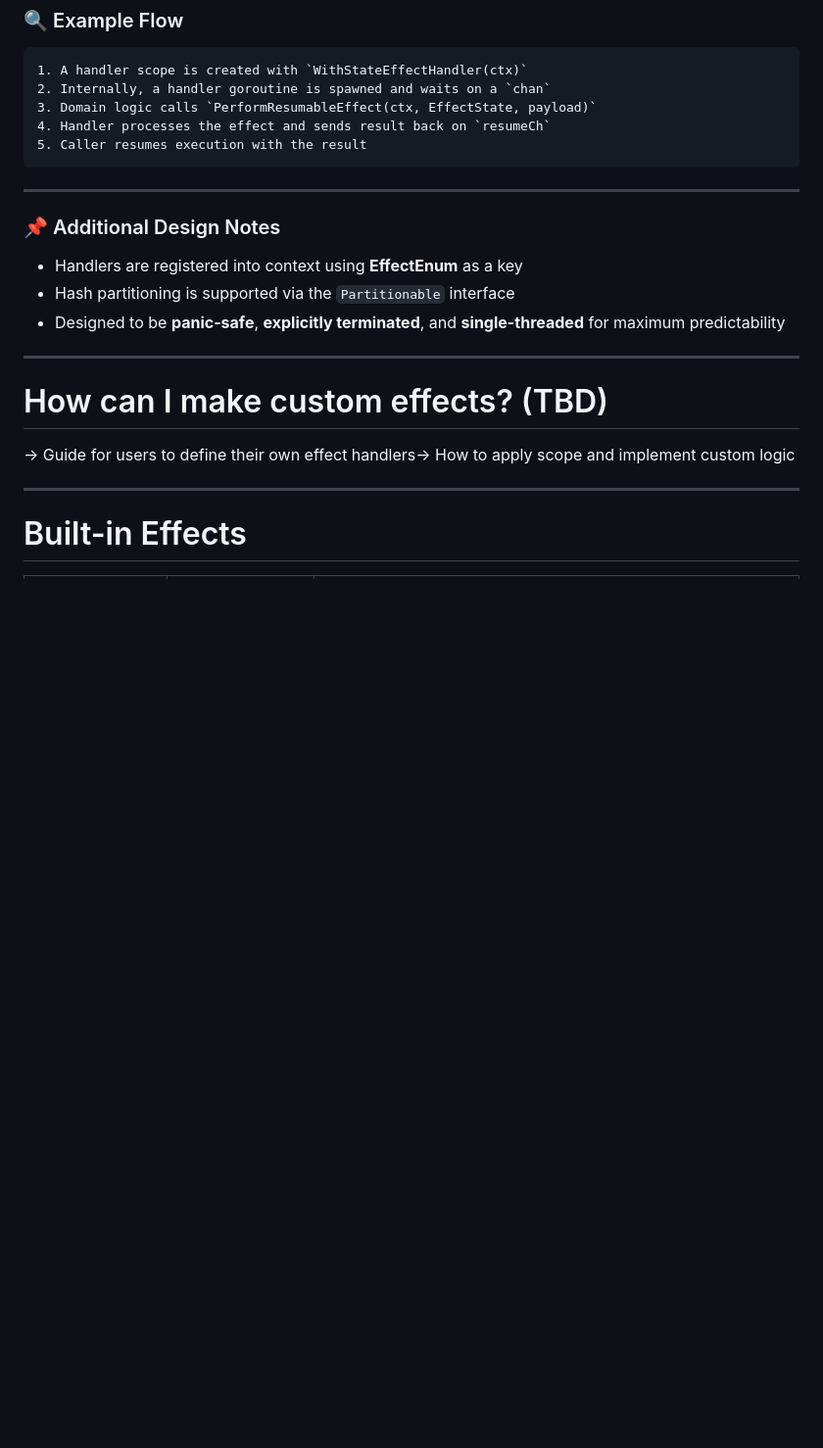
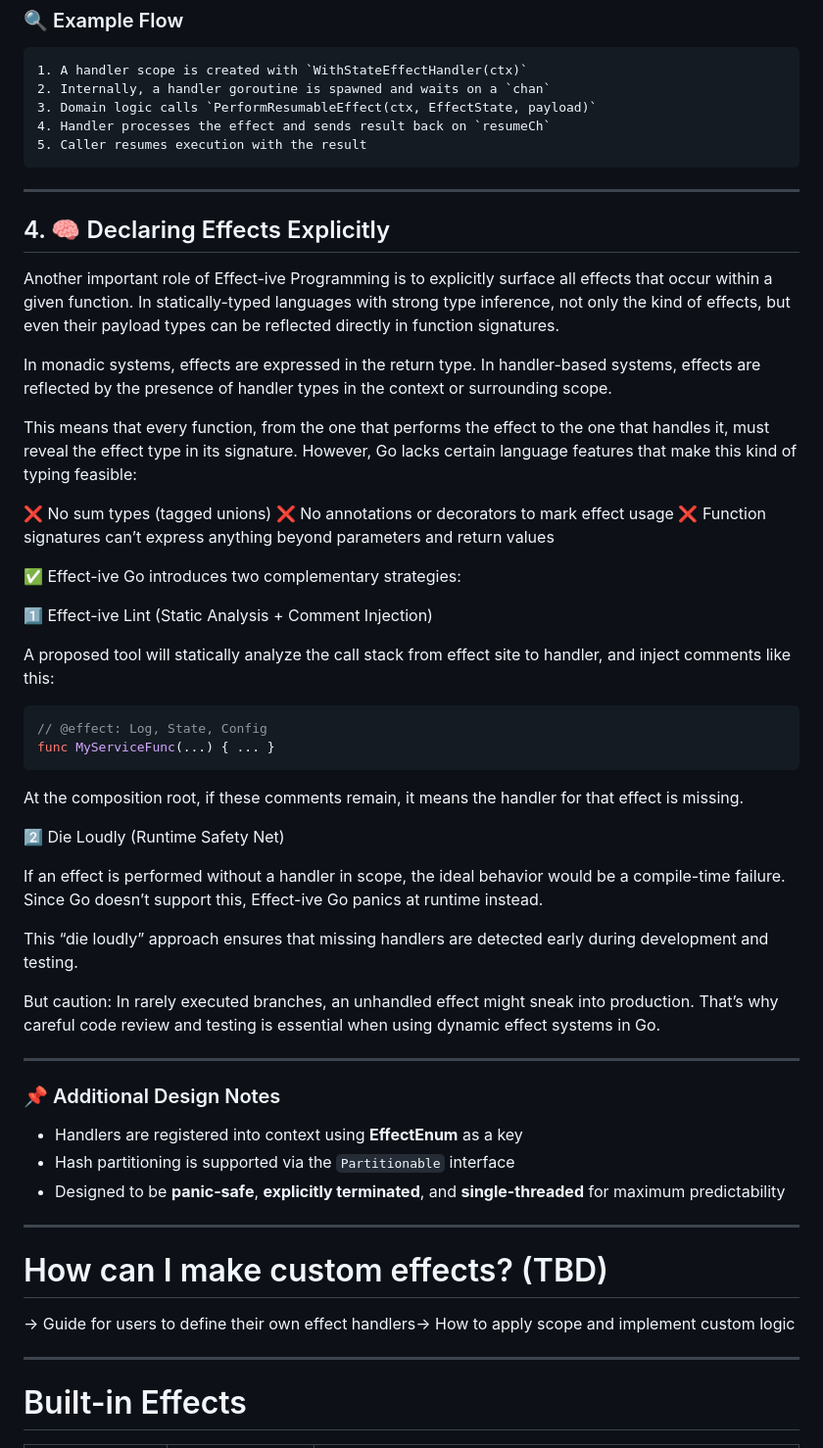
Before and after one commit to on-the-ground/effect_ive_go, a Markdown page: README.md, the part around the change. Shown: that part at 98% size. GitHub-like rendering; blank space fills up the shorter version.

Commit message:
enhance(README): mention workaround safety net: effect-ive lint, die loudly

````diff
--- a/README.md
+++ b/README.md
@@ -165,6 +165,48 @@ Effect-ive Go supports two main delegation models: resumable and fire-and-forget
 
 * * *
 
+## 4. 🧠 Declaring Effects Explicitly
+
+Another important role of Effect-ive Programming is to explicitly surface all effects that occur within a given function.
+In statically-typed languages with strong type inference, not only the kind of effects, but even their payload types can be reflected directly in function signatures.
+
+In monadic systems, effects are expressed in the return type.
+In handler-based systems, effects are reflected by the presence of handler types in the context or surrounding scope.
+
+This means that every function, from the one that performs the effect to the one that handles it, must reveal the effect type in its signature.
+However, Go lacks certain language features that make this kind of typing feasible:
+
+❌ No sum types (tagged unions)
+❌ No annotations or decorators to mark effect usage
+❌ Function signatures can’t express anything beyond parameters and return values
+
+✅ Effect-ive Go introduces two complementary strategies:
+
+1️⃣ Effect-ive Lint (Static Analysis + Comment Injection)
+
+A proposed tool will statically analyze the call stack from effect site to handler, and inject comments like this:
+
+```go
+// @effect: Log, State, Config
+func MyServiceFunc(...) { ... }
+```
+
+At the composition root, if these comments remain, it means the handler for that effect is missing.
+
+2️⃣ Die Loudly (Runtime Safety Net)
+
+If an effect is performed without a handler in scope, the ideal behavior would be a compile-time failure.
+Since Go doesn’t support this, Effect-ive Go panics at runtime instead.
+
+This “die loudly” approach ensures that missing handlers are detected early during development and testing.
+
+But caution:
+In rarely executed branches, an unhandled effect might sneak into production.
+That’s why careful code review and testing is essential when using dynamic effect systems in Go.
+
+
+* * *
+
 ### 📌 Additional Design Notes
 
 * Handlers are registered into context using **EffectEnum** as a key
````
